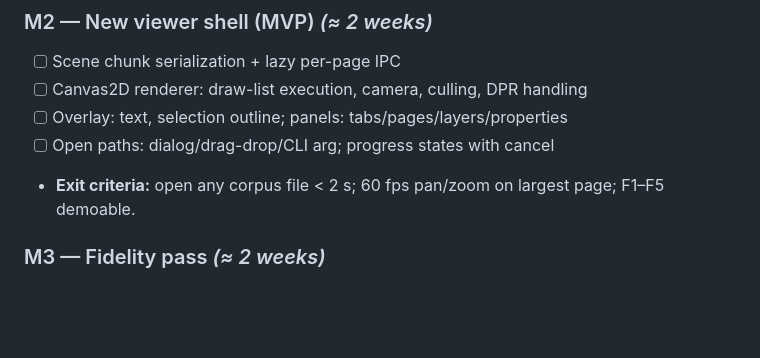
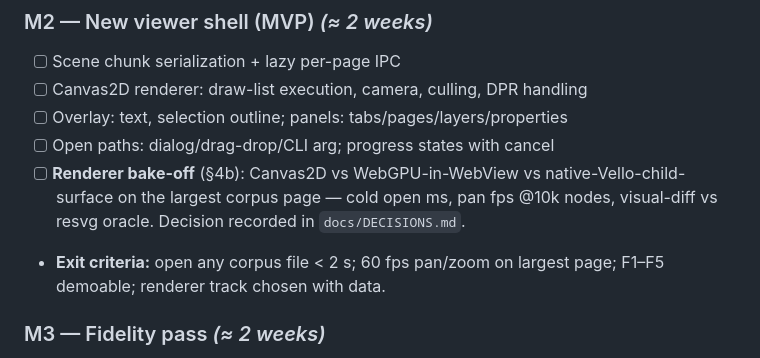
Before and after one commit to ODIIISE/Figview, a Markdown page: docs/ROADMAP.md, the part around one of its changes. GitHub-like rendering; blank space fills up the shorter version.

```diff
--- a/docs/ROADMAP.md
+++ b/docs/ROADMAP.md
@@ -202,7 +254,8 @@ Each milestone ends with something runnable and demonstrable. Estimates assume e
 - [ ] Canvas2D renderer: draw-list execution, camera, culling, DPR handling
 - [ ] Overlay: text, selection outline; panels: tabs/pages/layers/properties
 - [ ] Open paths: dialog/drag-drop/CLI arg; progress states with cancel
-- **Exit criteria:** open any corpus file < 2 s; 60 fps pan/zoom on largest page; F1–F5 demoable.
+- [ ] **Renderer bake-off** (§4b): Canvas2D vs WebGPU-in-WebView vs native-Vello-child-surface on the largest corpus page — cold open ms, pan fps @10k nodes, visual-diff vs resvg oracle. Decision recorded in `docs/DECISIONS.md`.
+- **Exit criteria:** open any corpus file < 2 s; 60 fps pan/zoom on largest page; F1–F5 demoable; renderer track chosen with data.
 
 ### M3 — Fidelity pass *(≈ 2 weeks)*
 - [ ] Blend modes, clips/masks, booleans, shadows (Canvas2D equivalents), gradient transform edge cases
```
Also changed, not shown: other parts of docs/ROADMAP.md (+58 -6 lines).
